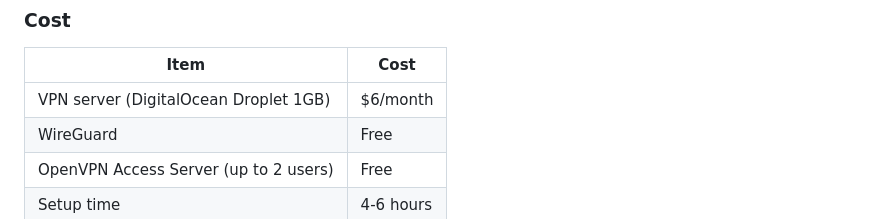
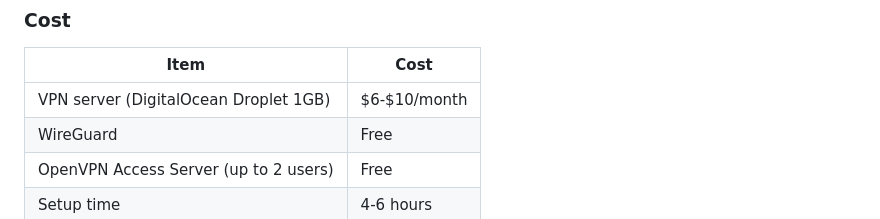
Before and after one commit to Mrutunjay50/DOCS, a Markdown page: SECURITY-PLAN.md, the part around the change. GitHub-like rendering.

```diff
--- a/SECURITY-PLAN.md
+++ b/SECURITY-PLAN.md
@@ -31,7 +31,7 @@ Developer/Admin
 ### Cost
 | Item | Cost |
 |---|---|
-| VPN server (DigitalOcean Droplet 1GB) | $6/month |
+| VPN server (DigitalOcean Droplet 1GB) | $6-$10/month |
 | WireGuard | Free |
 | OpenVPN Access Server (up to 2 users) | Free |
 | Setup time | 4-6 hours |
```
